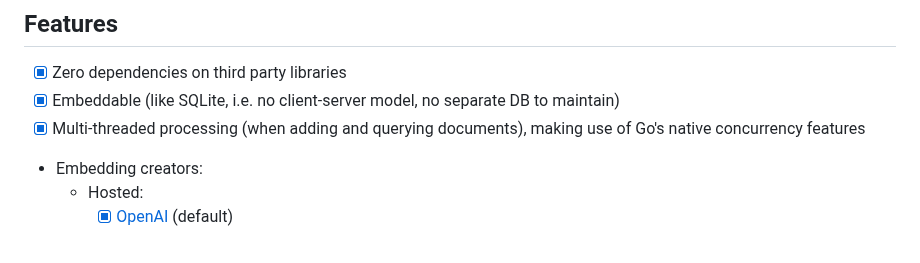
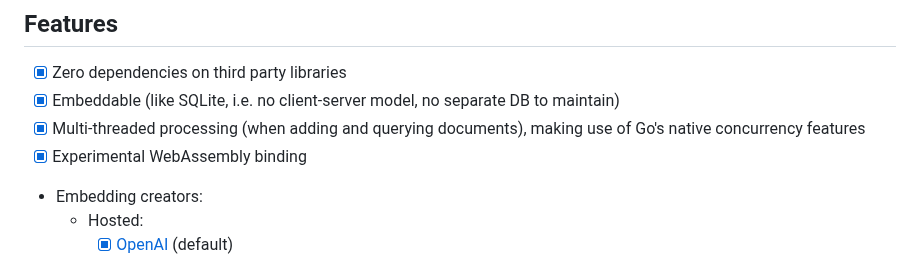
Before and after one commit to philippgille/chromem-go, a Markdown page: README.md, the part around the change. Drawn GitHub-style.

Commit message:
Update README
Mention experimental WebAssembly binding

```diff
--- a/README.md
+++ b/README.md
@@ -137,6 +137,7 @@ For the full interface see the Godoc: <https://pkg.go.dev/github.com/philippgill
 - [X] Zero dependencies on third party libraries
 - [X] Embeddable (like SQLite, i.e. no client-server model, no separate DB to maintain)
 - [X] Multi-threaded processing (when adding and querying documents), making use of Go's native concurrency features
+- [X] Experimental WebAssembly binding
 - Embedding creators:
   - Hosted:
     - [X] [OpenAI](https://platform.openai.com/docs/guides/embeddings/embedding-models) (default)
```
